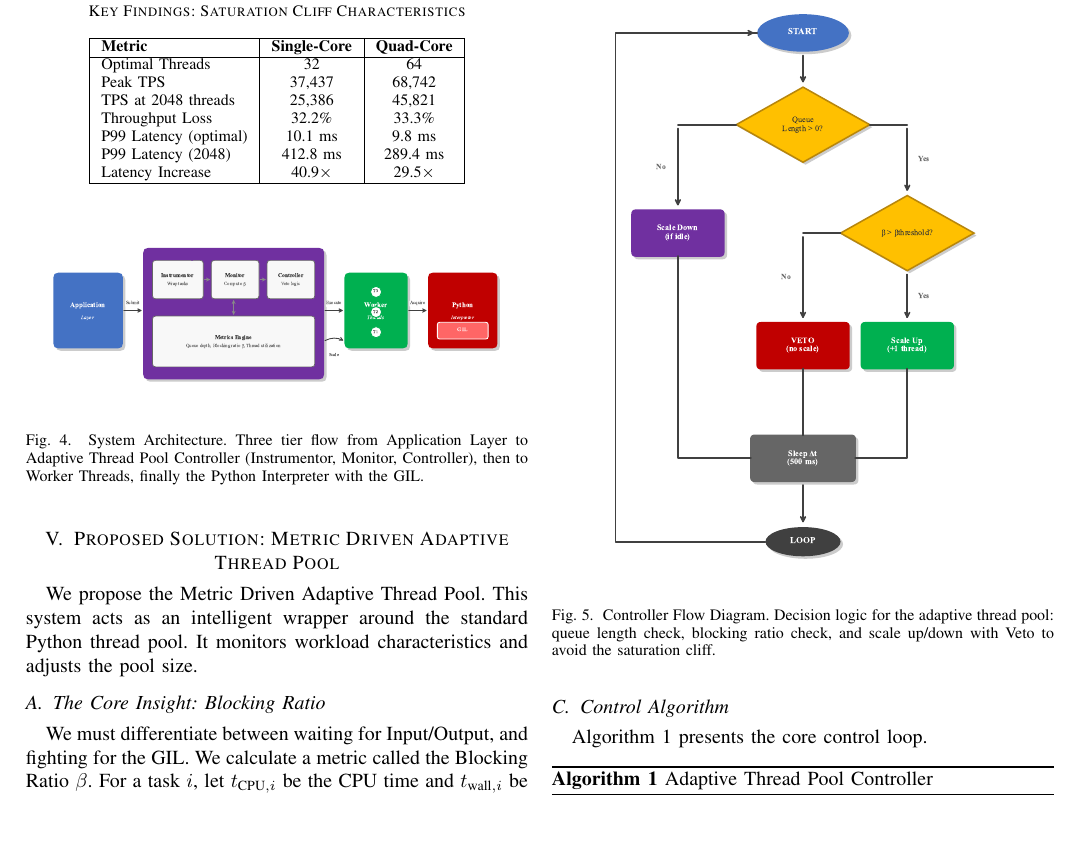
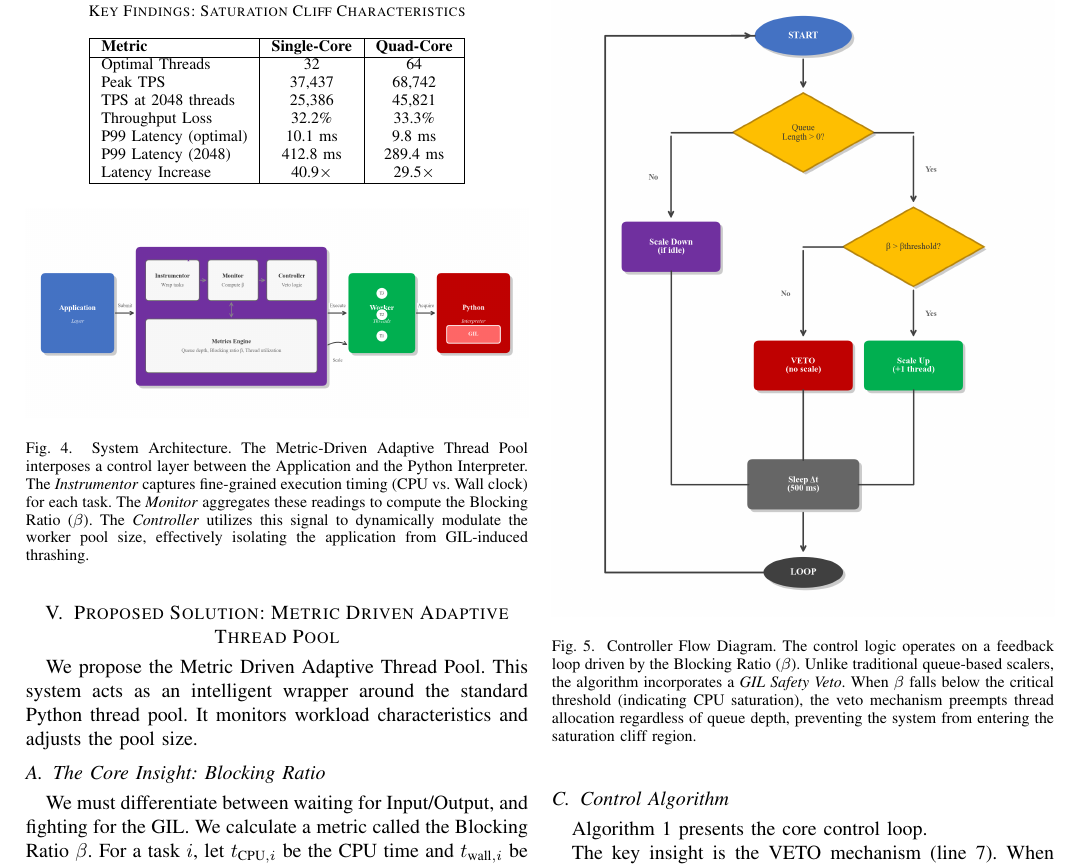
Before and after one commit to WhiteMetagross/BetaPool, a LaTeX paper (docs/paper.tex): part of page 4 of 6, cut so that both start at the same text, the shorter picture padded with empty space. Compiled offline with pdfLaTeX.

Commit message:
Insert architecture diagrams with professional descriptions

```diff
--- a/docs/paper.tex
+++ b/docs/paper.tex
@@ -212,9 +212,10 @@ Latency Increase & 40.9$\times$ & 29.5$\times$ \\
 \end{tabular}
 \end{table}
 
+% HINT FOR ARCHITECTURAL DIAGRAM
 \begin{figure}[htbp]
-\centerline{\includegraphics[width=0.95\columnwidth]{../figures/fig_architecture.pdf}}
-\caption{System Architecture. Three tier flow from Application Layer to Adaptive Thread Pool Controller (Instrumentor, Monitor, Controller), then to Worker Threads, finally the Python Interpreter with the GIL.}
+\centerline{\includegraphics[width=\columnwidth]{../figures/fig_architecture.png}}
+\caption{System Architecture. The Metric-Driven Adaptive Thread Pool interposes a control layer between the Application and the Python Interpreter. The \textit{Instrumentor} captures fine-grained execution timing (CPU vs. Wall clock) for each task. The \textit{Monitor} aggregates these readings to compute the Blocking Ratio ($\beta$). The \textit{Controller} utilizes this signal to dynamically modulate the worker pool size, effectively isolating the application from GIL-induced thrashing.}
 \label{fig:architecture}
 \end{figure}
 
@@ -245,14 +246,15 @@ The system consists of three components:
 \begin{enumerate}
 \item \textbf{Instrumentor}: Records $t_{\text{CPU}}$ using time.thread\_time() and $t_{\text{wall}}$ using time.time()
 \item \textbf{Monitor}: Collects $\beta$ values every $\Delta t = 500$ ms
-\item \textbf{Controller}: Uses a decision engine to scale the thread pool with a Veto mechanism.
+\begin{figure}[htbp]
+\centerline{\includegraphics[width=\columnwidth]{../figures/fig_controller_flow.png}}
+\caption{Controller Flow Diagram. The control logic operates on a feedback loop driven by the Blocking Ratio ($\beta$). Unlike traditional queue-based scalers, the algorithm incorporates a \textit{GIL Safety Veto}. When $\beta$ falls below the critical threshold (indicating CPU saturation), the veto mechanism preempts thread allocation regardless of queue depth, preventing the system from entering the saturation cliff region.}
+\label{fig:controller_flow}
+\end{figure}
 \end{enumerate}
 
-\begin{figure}[htbp]
-\centerline{\includegraphics[width=0.95\columnwidth]{../figures/fig_controller_flow.pdf}}
-\caption{Controller Flow Diagram. Decision logic for the adaptive thread pool: queue length check, blocking ratio check, and scale up/down with Veto to avoid the saturation cliff.}
-\label{fig:controller_flow}
-\end{figure}
+% HINT FOR ARCHITECTURAL DIAGRAM
+% [Insert Figure 5 here: Controller Flow Diagram. A flowchart showing the decision logic: Queue Length Check → Blocking Ratio Check → Scale Up/Down/Veto Decision]
 
 \subsection{Control Algorithm}
 
```
Also changed, not shown: docs/paper.md (+5 -1 lines), docs/paper.tex (2 more changed lines).
